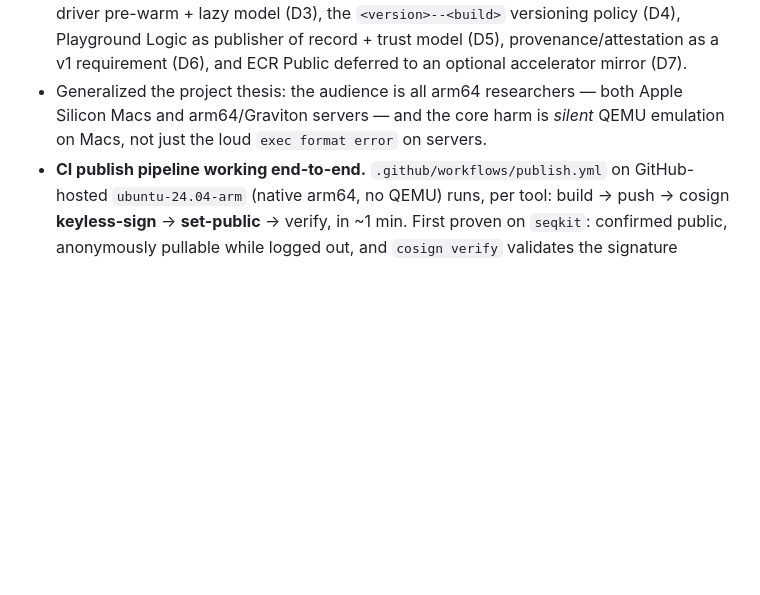
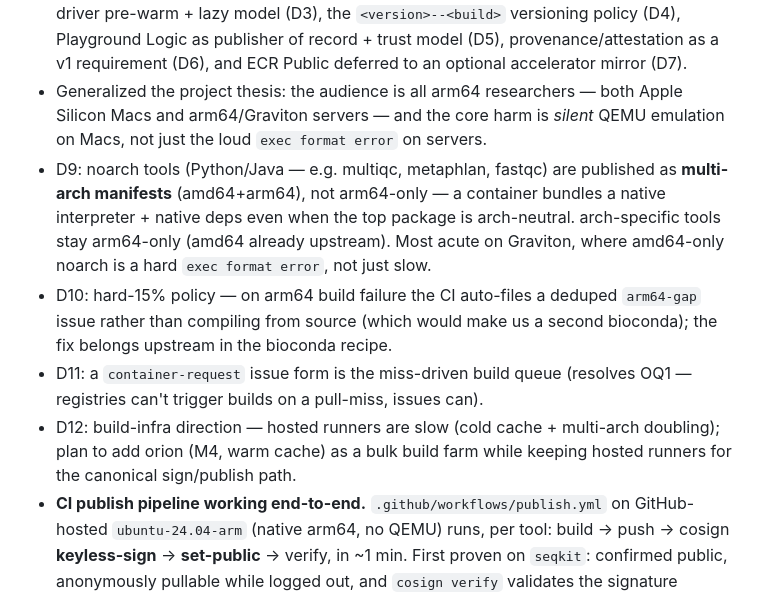
Before and after one commit to playgroundlogic/aarchbio, a Markdown page: CHANGELOG.md, the part around the change. GitHub-like rendering; blank space fills up the shorter version.

```diff
--- a/CHANGELOG.md
+++ b/CHANGELOG.md
@@ -18,6 +18,19 @@ and this project adheres to [Semantic Versioning](https://semver.org/spec/v2.0.0
 - Generalized the project thesis: the audience is all arm64 researchers — both
   Apple Silicon Macs and arm64/Graviton servers — and the core harm is *silent*
   QEMU emulation on Macs, not just the loud `exec format error` on servers.
+- D9: noarch tools (Python/Java — e.g. multiqc, metaphlan, fastqc) are published
+  as **multi-arch manifests** (amd64+arm64), not arm64-only — a container bundles
+  a native interpreter + native deps even when the top package is arch-neutral.
+  arch-specific tools stay arm64-only (amd64 already upstream). Most acute on
+  Graviton, where amd64-only noarch is a hard `exec format error`, not just slow.
+- D10: hard-15% policy — on arm64 build failure the CI auto-files a deduped
+  `arm64-gap` issue rather than compiling from source (which would make us a
+  second bioconda); the fix belongs upstream in the bioconda recipe.
+- D11: a `container-request` issue form is the miss-driven build queue (resolves
+  OQ1 — registries can't trigger builds on a pull-miss, issues can).
+- D12: build-infra direction — hosted runners are slow (cold cache + multi-arch
+  doubling); plan to add orion (M4, warm cache) as a bulk build farm while
+  keeping hosted runners for the canonical sign/publish path.
 - **CI publish pipeline working end-to-end.** `.github/workflows/publish.yml`
   on GitHub-hosted `ubuntu-24.04-arm` (native arm64, no QEMU) runs, per tool:
   build → push → cosign **keyless-sign** → **set-public** → verify, in ~1 min.
```
Also changed, not shown: DESIGN.md (+66 -0 lines).
